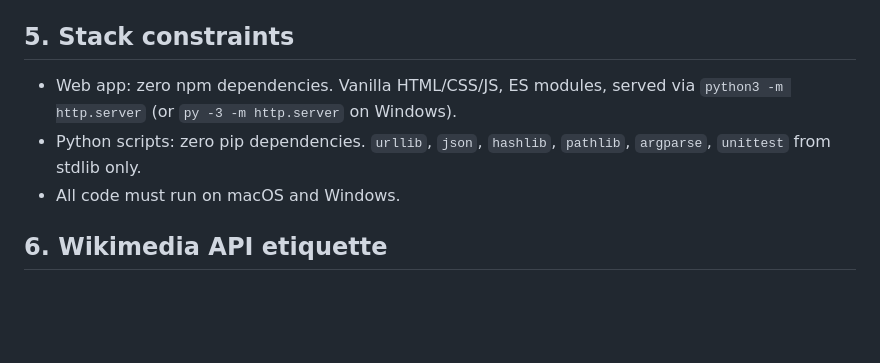
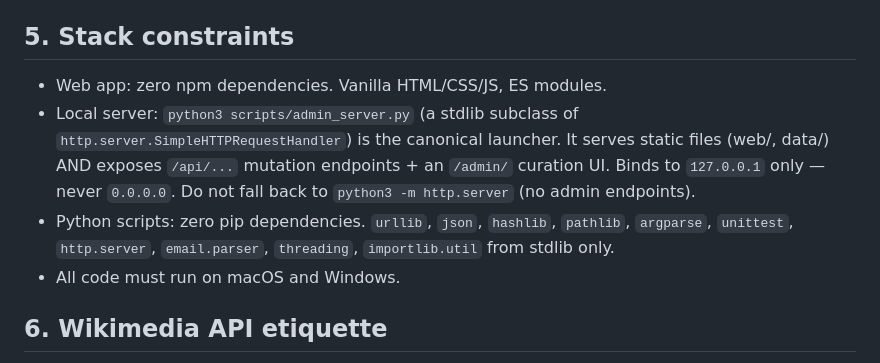
Before and after one commit to vkehfdl1/celeb-quiz, a Markdown page: AGENTS.md, the part around the change. Drawn GitHub-style; blank space fills up the shorter version.

```diff
--- a/AGENTS.md
+++ b/AGENTS.md
@@ -66,10 +66,15 @@ directories to a public repo or use commercially.
 
 ## 5. Stack constraints
 
-- Web app: zero npm dependencies. Vanilla HTML/CSS/JS, ES modules, served via
-  `python3 -m http.server` (or `py -3 -m http.server` on Windows).
+- Web app: zero npm dependencies. Vanilla HTML/CSS/JS, ES modules.
+- Local server: `python3 scripts/admin_server.py` (a stdlib subclass of
+  `http.server.SimpleHTTPRequestHandler`) is the canonical launcher. It serves
+  static files (web/, data/) AND exposes `/api/...` mutation endpoints + an
+  `/admin/` curation UI. Binds to `127.0.0.1` only — never `0.0.0.0`. Do not
+  fall back to `python3 -m http.server` (no admin endpoints).
 - Python scripts: zero pip dependencies. `urllib`, `json`, `hashlib`, `pathlib`,
-  `argparse`, `unittest` from stdlib only.
+  `argparse`, `unittest`, `http.server`, `email.parser`, `threading`,
+  `importlib.util` from stdlib only.
 - All code must run on macOS and Windows.
 
 ## 6. Wikimedia API etiquette
```
Also changed, not shown: README.md (+30 -3 lines).
